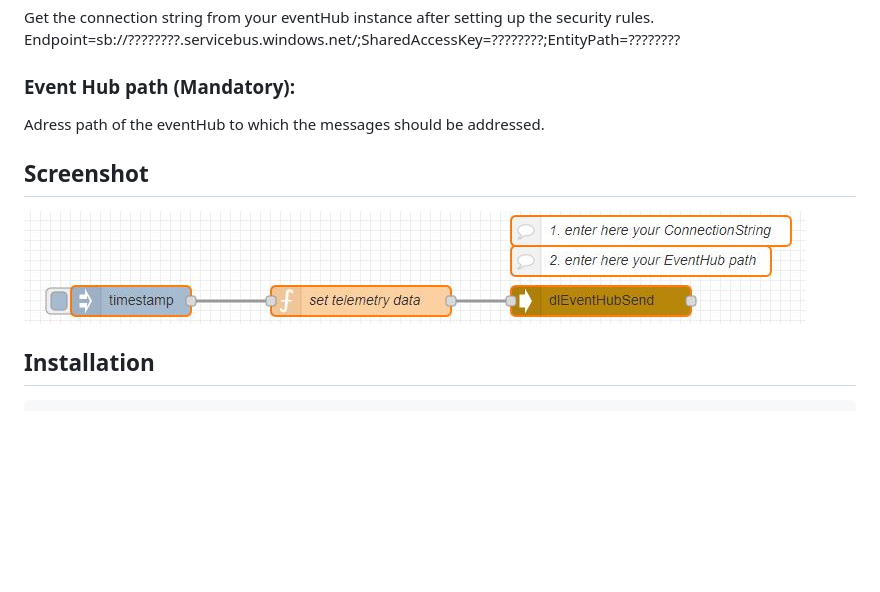
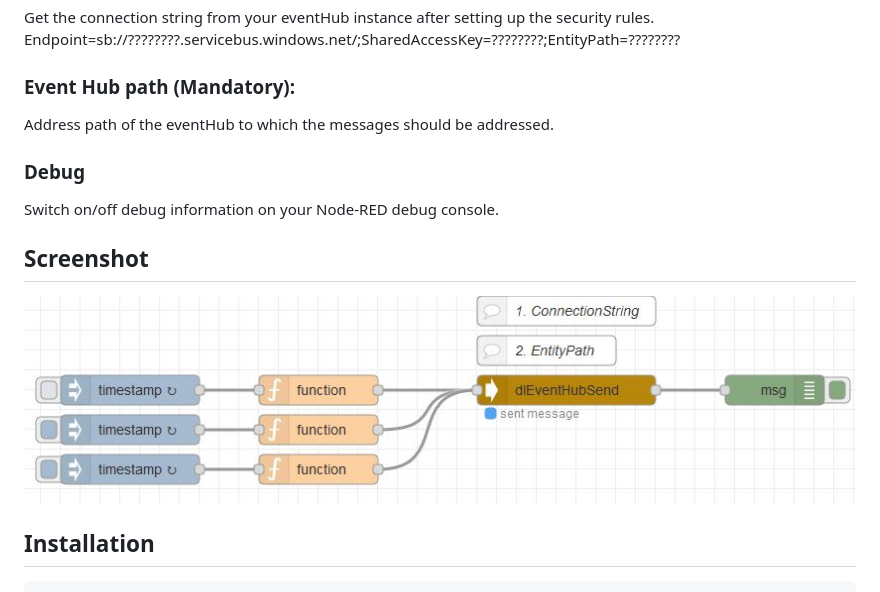
Before and after one commit to mbchris/node-red-contrib-dl-azure-event-hub, a Markdown page: README.md, the part around the change printed below. Drawn GitHub-style; pictures changed too: images/dlEventHubSend.JPG; blank space fills up the shorter version.

Commit message:
updated documentation

```diff
--- a/README.md
+++ b/README.md
@@ -13,7 +13,10 @@ Get the connection string from your eventHub instance after setting up the secur
 Endpoint=sb://????????.servicebus.windows.net/;SharedAccessKey=????????;EntityPath=????????
 
 ### Event Hub path (Mandatory):
-Adress path of the eventHub to which the messages should be addressed.
+Address path of the eventHub to which the messages should be addressed.
+
+### Debug
+Switch on/off debug information on your Node-RED debug console.
 
 ## Screenshot
 ![Alt text](/images/dlEventHubSend.JPG?raw=true "Example flow")
```
Also changed, not shown: other parts of README.md (+1 -1 lines).
